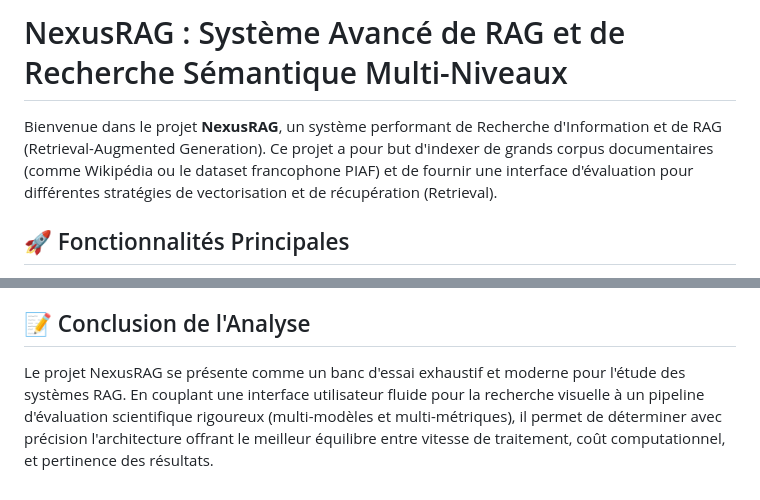
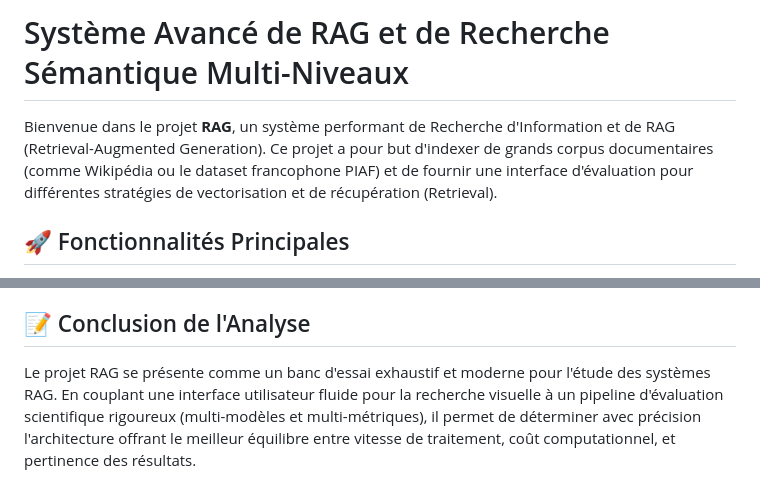
Before and after one commit to Maxim-Quenel/Retrieval-of-RAG-optimisation, a Markdown page: README.md, 2 parts joined by grey strips. Drawn GitHub-style.

Commit message:
Update project name from NexusRAG to RAG

```diff
--- a/README.md
+++ b/README.md
@@ -1,6 +1,6 @@
-# NexusRAG : Système Avancé de RAG et de Recherche Sémantique Multi-Niveaux
+# Système Avancé de RAG et de Recherche Sémantique Multi-Niveaux
 
-Bienvenue dans le projet **NexusRAG**, un système performant de Recherche d'Information et de RAG (Retrieval-Augmented Generation). Ce projet a pour but d'indexer de grands corpus documentaires (comme Wikipédia ou le dataset francophone PIAF) et de fournir une interface d'évaluation pour différentes stratégies de vectorisation et de récupération (Retrieval).
+Bienvenue dans le projet **RAG**, un système performant de Recherche d'Information et de RAG (Retrieval-Augmented Generation). Ce projet a pour but d'indexer de grands corpus documentaires (comme Wikipédia ou le dataset francophone PIAF) et de fournir une interface d'évaluation pour différentes stratégies de vectorisation et de récupération (Retrieval).
 
 ## 🚀 Fonctionnalités Principales
 
@@ -59,4 +59,4 @@ Comparaison des temps de réponse (latence) pour chaque méthode de recherche, i
 
 ## 📝 Conclusion de l'Analyse
 
-Le projet NexusRAG se présente comme un banc d'essai exhaustif et moderne pour l'étude des systèmes RAG. En couplant une interface utilisateur fluide pour la recherche visuelle à un pipeline d'évaluation scientifique rigoureux (multi-modèles et multi-métriques), il permet de déterminer avec précision l'architecture offrant le meilleur équilibre entre vitesse de traitement, coût computationnel, et pertinence des résultats.
+Le projet RAG se présente comme un banc d'essai exhaustif et moderne pour l'étude des systèmes RAG. En couplant une interface utilisateur fluide pour la recherche visuelle à un pipeline d'évaluation scientifique rigoureux (multi-modèles et multi-métriques), il permet de déterminer avec précision l'architecture offrant le meilleur équilibre entre vitesse de traitement, coût computationnel, et pertinence des résultats.
```
